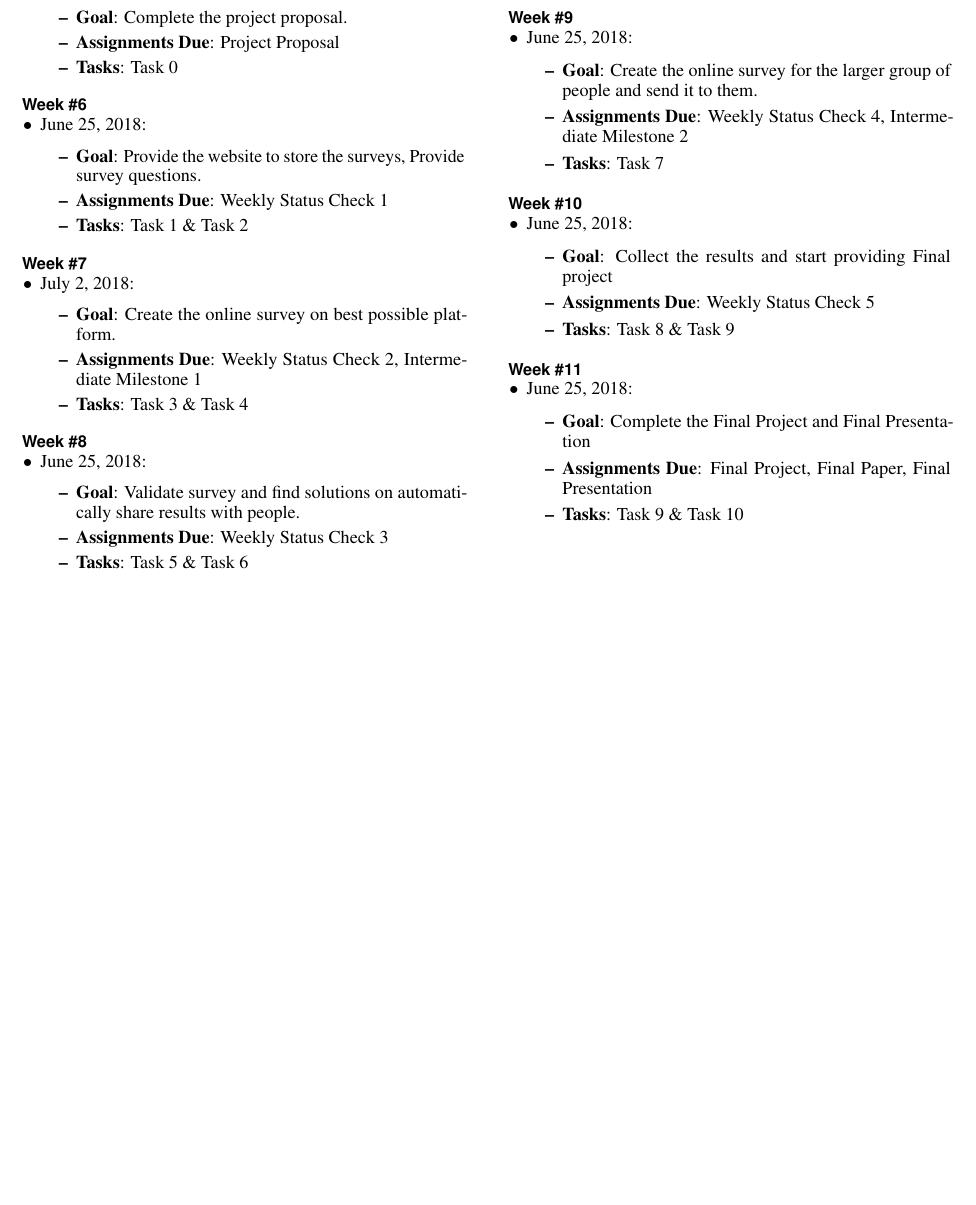
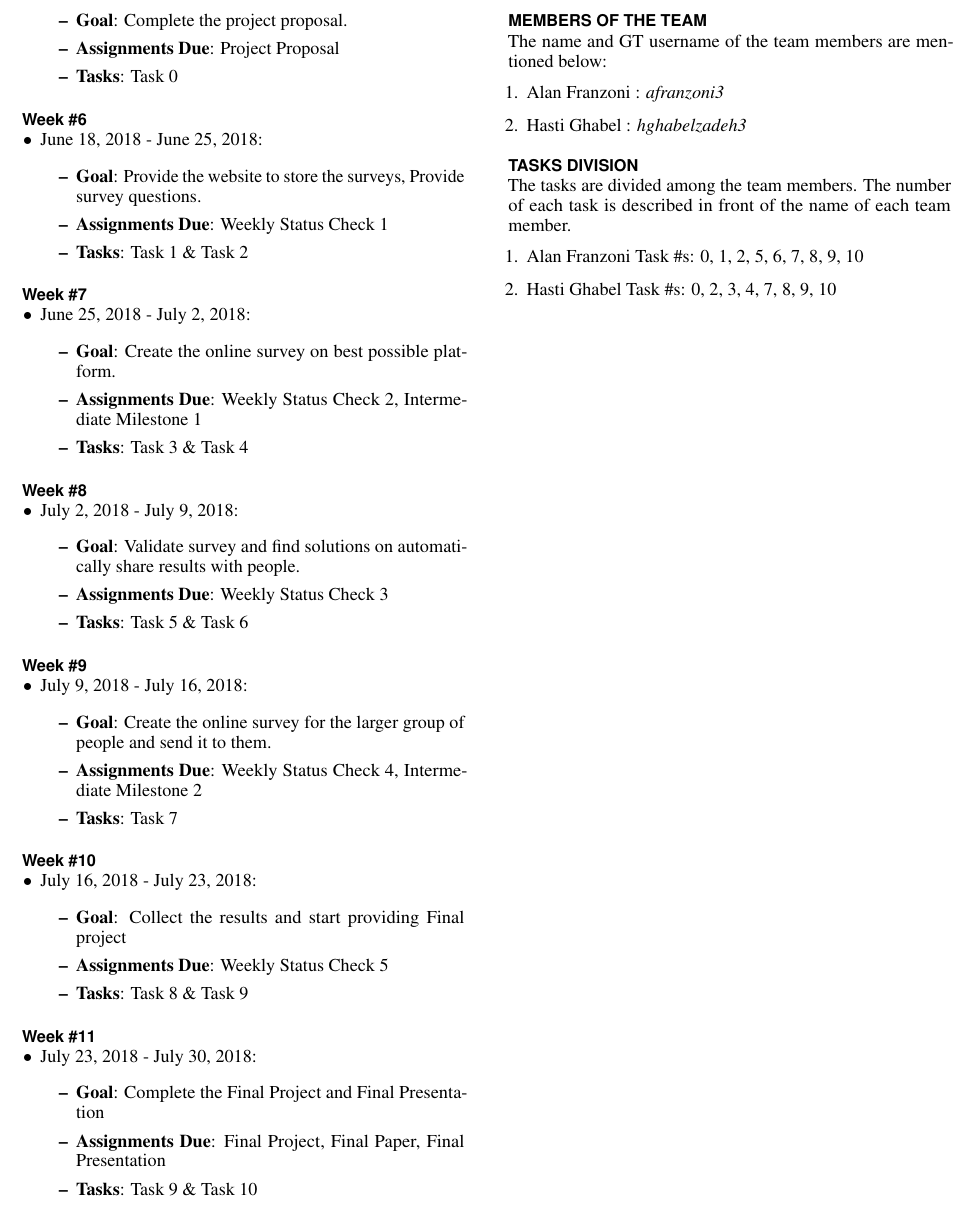
Before and after one commit to alanfranz/cs6460-teamcsse, a LaTeX document (Proposal-sigchi/Proposal.tex): part of page 3 of 3, cut so that both start at the same text, the shorter picture padded with empty space. The pictures show the PDF file Proposal-sigchi/Proposal.pdf that the author committed with the source.

Commit message:
enh: revised Weekly Status Dates and Add Members

```diff
--- a/Proposal-sigchi/Proposal.tex
+++ b/Proposal-sigchi/Proposal.tex
@@ -229,7 +229,7 @@ Here, we describe the weekly due dates, goals, project-related assignments, and
 
 \subsection{Week \#5}
 \begin{itemize}
- 	\item June 18, 2018:
+ 	\item June 11, 2018 - June 18, 2018:
 	\begin{itemize}
  		\item \textbf{Goal}: Complete the project proposal.
  		\item \textbf{Assignments Due}: Project Proposal
@@ -240,7 +240,7 @@ Here, we describe the weekly due dates, goals, project-related assignments, and
 
 \subsection{Week \#6}
 \begin{itemize}
- 	\item June 25, 2018:
+ 	\item June 18, 2018 - June 25, 2018:
 	\begin{itemize}
  		\item \textbf{Goal}: Provide the website to store the surveys, Provide survey questions.
  		\item \textbf{Assignments Due}: Weekly Status Check 1
@@ -250,7 +250,7 @@ Here, we describe the weekly due dates, goals, project-related assignments, and
 
  \subsection{Week \#7}
 \begin{itemize}
- 	\item July 2, 2018:
+ 	\item June 25, 2018 - July 2, 2018:
 	\begin{itemize}
  		\item \textbf{Goal}: Create the online survey on best possible platform.
  		\item \textbf{Assignments Due}: Weekly Status Check 2, Intermediate Milestone 1
@@ -260,7 +260,7 @@ Here, we describe the weekly due dates, goals, project-related assignments, and
 
  \subsection{Week \#8}
 \begin{itemize}
- 	\item June 25, 2018:
+ 	\item July 2, 2018 - July 9, 2018:
 	\begin{itemize}
  		\item \textbf{Goal}: Validate survey and find solutions on automatically share results with people.
  		\item \textbf{Assignments Due}: Weekly Status Check 3
@@ -270,7 +270,7 @@ Here, we describe the weekly due dates, goals, project-related assignments, and
 
  \subsection{Week \#9}
 \begin{itemize}
- 	\item June 25, 2018:
+ 	\item July 9, 2018 - July 16, 2018:
 	\begin{itemize}
 	 	\item \textbf{Goal}: Create the online survey for the larger group of people and send it to them.
  		\item \textbf{Assignments Due}: Weekly Status Check 4, Intermediate Milestone 2
@@ -280,7 +280,7 @@ Here, we describe the weekly due dates, goals, project-related assignments, and
 
  \subsection{Week \#10}
 \begin{itemize}
- 	\item June 25, 2018:
+ 	\item July 16, 2018 - July 23, 2018:
 	\begin{itemize}
  		\item \textbf{Goal}: Collect the results and start providing Final project
  		\item \textbf{Assignments Due}: Weekly Status Check 5
@@ -290,7 +290,7 @@ Here, we describe the weekly due dates, goals, project-related assignments, and
 
  \subsection{Week \#11}
 \begin{itemize}
- 	\item June 25, 2018:
+ 	\item July 23, 2018 - July 30, 2018:
 	\begin{itemize}
  		\item \textbf{Goal}: Complete the Final Project and Final Presentation
  		\item \textbf{Assignments Due}: Final Project, Final Paper, Final Presentation
@@ -298,6 +298,23 @@ Here, we describe the weekly due dates, goals, project-related assignments, and
 	\end{itemize}
  \end{itemize}
 
+
+\section*{MEMBERS OF THE TEAM}
+The name and GT username of the team members are mentioned below:
+
+\begin{enumerate}
+	\item Alan Franzoni : \textit{afranzoni3}
+	\item Hasti Ghabel : \textit{hghabelzadeh3}
+\end{enumerate}
+
+
+\section*{TASKS DIVISION}
+The tasks are divided among the team members. The number of each task is described in front of the name of each team member.
+
+\begin{enumerate}
+	\item Alan Franzoni Task \#s: 0, 1, 2, 5, 6, 7, 8, 9, 10
+	\item Hasti Ghabel Task \#s: 0, 2, 3, 4, 7, 8, 9, 10
+\end{enumerate}
 
 
 
```
Also changed, not shown: Proposal-sigchi/Proposal.pdf.
